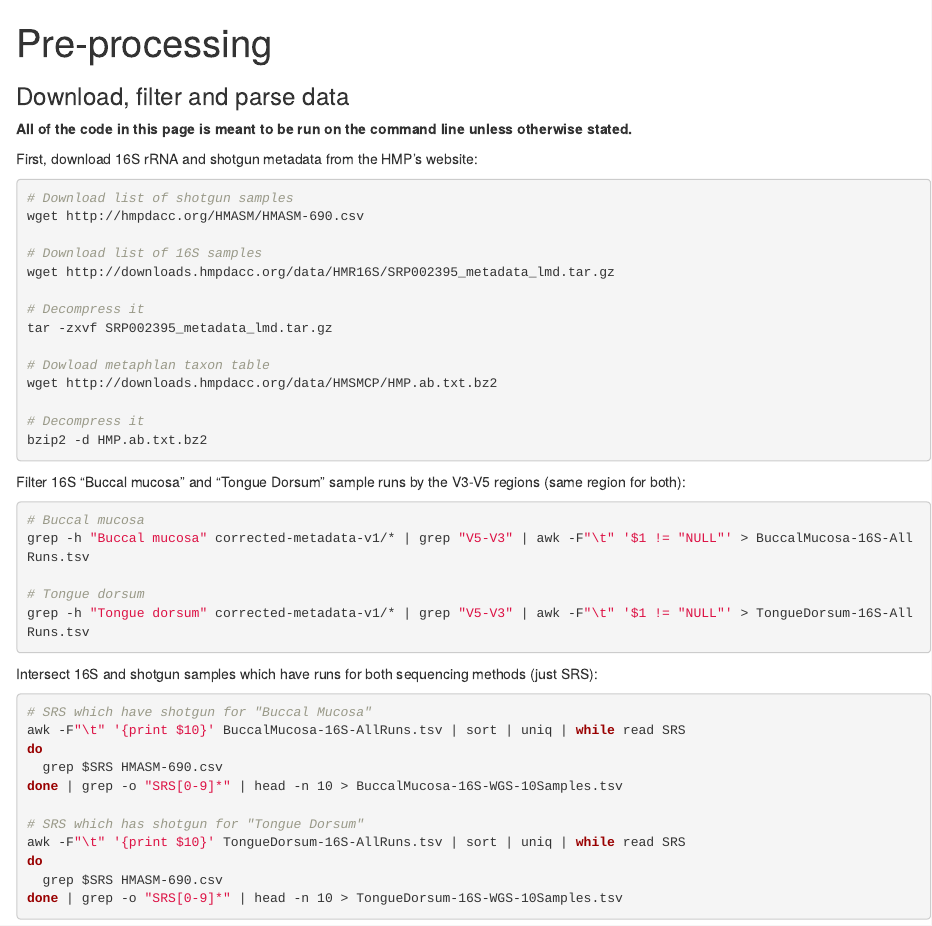
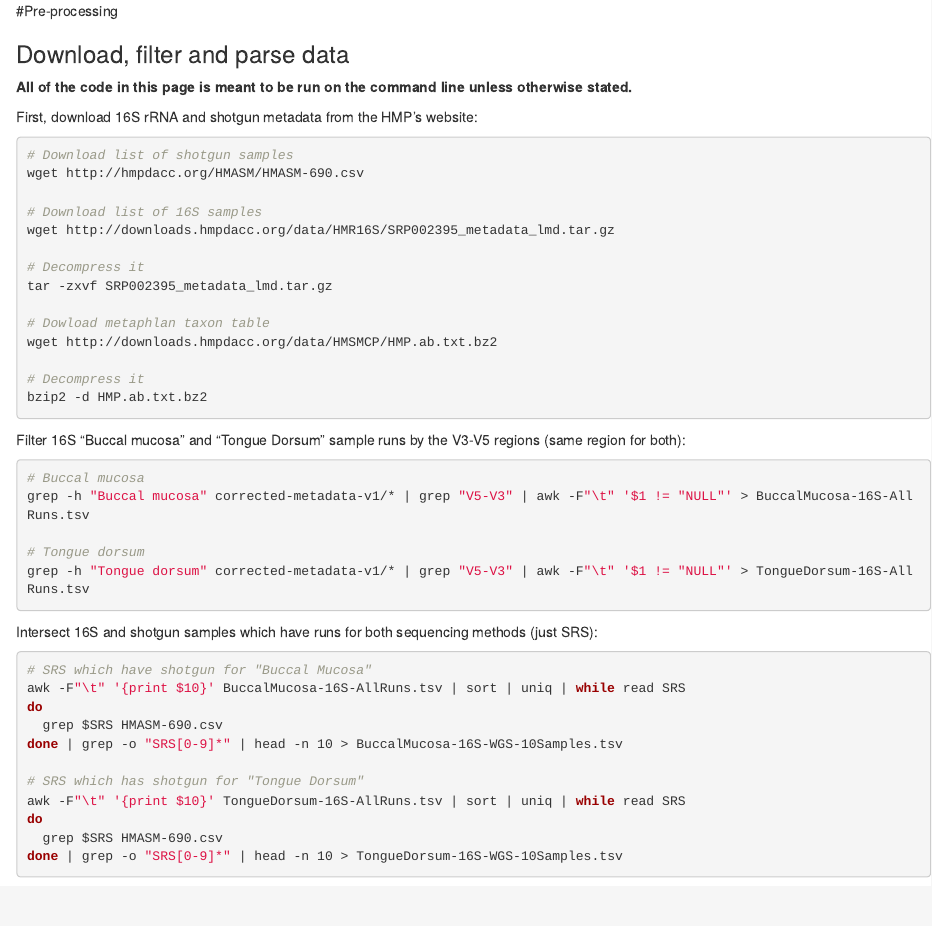
Before and after one commit to andrewmaltezthomas/comparativemetagenomics, an R Markdown document (preprocess.rmd): the page in a window 1100 px wide, from its top. Rendered offline with R 4.5, knitr and Pandoc, with nearby package versions.

Commit message:
Update preprocess.rmd

```diff
--- a/preprocess.rmd
+++ b/preprocess.rmd
@@ -1,9 +1,5 @@
----
-title: "Pre-processing"
-output:
-  html_document:
-    theme: default
----
+#Pre-processing
+
 ### Download, filter and parse data
 
 **All of the code in this page is meant to be run on the command line unless otherwise stated.**
```
